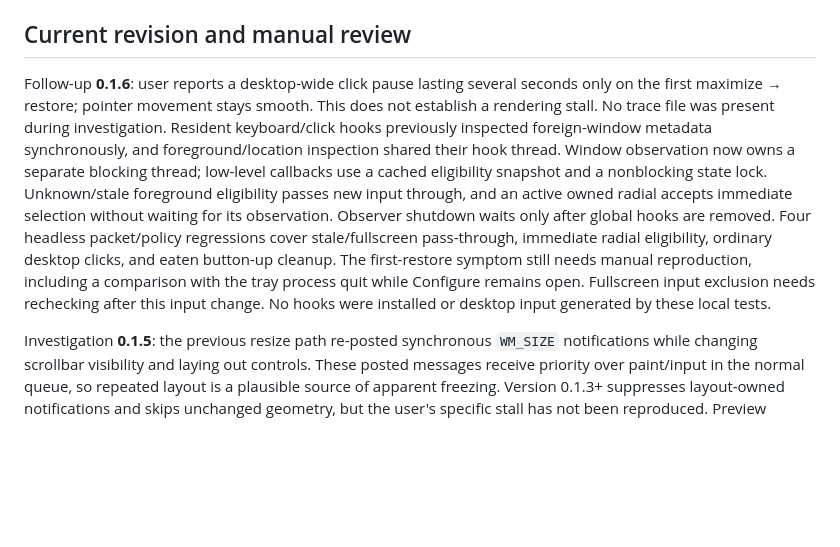
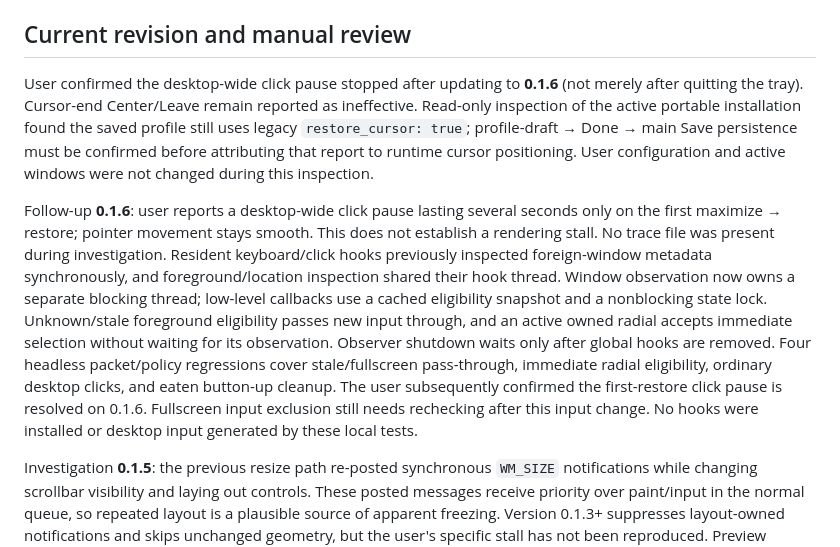
Before and after one commit to LeonardoACMJ/Constellation, a Markdown page: docs/VERIFICATION.md, the part around the change. GitHub-like rendering; blank space fills up the shorter version.

Commit message:
Record confirmed click-stall fix and cursor persistence finding

```diff
--- a/docs/VERIFICATION.md
+++ b/docs/VERIFICATION.md
@@ -4,7 +4,9 @@
 
 ## Current revision and manual review
 
-Follow-up **0.1.6**: user reports a desktop-wide click pause lasting several seconds only on the first maximize → restore; pointer movement stays smooth. This does not establish a rendering stall. No trace file was present during investigation. Resident keyboard/click hooks previously inspected foreign-window metadata synchronously, and foreground/location inspection shared their hook thread. Window observation now owns a separate blocking thread; low-level callbacks use a cached eligibility snapshot and a nonblocking state lock. Unknown/stale foreground eligibility passes new input through, and an active owned radial accepts immediate selection without waiting for its observation. Observer shutdown waits only after global hooks are removed. Four headless packet/policy regressions cover stale/fullscreen pass-through, immediate radial eligibility, ordinary desktop clicks, and eaten button-up cleanup. The first-restore symptom still needs manual reproduction, including a comparison with the tray process quit while Configure remains open. Fullscreen input exclusion needs rechecking after this input change. No hooks were installed or desktop input generated by these local tests.
+User confirmed the desktop-wide click pause stopped after updating to **0.1.6** (not merely after quitting the tray). Cursor-end Center/Leave remain reported as ineffective. Read-only inspection of the active portable installation found the saved profile still uses legacy `restore_cursor: true`; profile-draft → Done → main Save persistence must be confirmed before attributing that report to runtime cursor positioning. User configuration and active windows were not changed during this inspection.
+
+Follow-up **0.1.6**: user reports a desktop-wide click pause lasting several seconds only on the first maximize → restore; pointer movement stays smooth. This does not establish a rendering stall. No trace file was present during investigation. Resident keyboard/click hooks previously inspected foreign-window metadata synchronously, and foreground/location inspection shared their hook thread. Window observation now owns a separate blocking thread; low-level callbacks use a cached eligibility snapshot and a nonblocking state lock. Unknown/stale foreground eligibility passes new input through, and an active owned radial accepts immediate selection without waiting for its observation. Observer shutdown waits only after global hooks are removed. Four headless packet/policy regressions cover stale/fullscreen pass-through, immediate radial eligibility, ordinary desktop clicks, and eaten button-up cleanup. The user subsequently confirmed the first-restore click pause is resolved on 0.1.6. Fullscreen input exclusion still needs rechecking after this input change. No hooks were installed or desktop input generated by these local tests.
 
 Investigation **0.1.5**: the previous resize path re-posted synchronous `WM_SIZE` notifications while changing scrollbar visibility and laying out controls. These posted messages receive priority over paint/input in the normal queue, so repeated layout is a plausible source of apparent freezing. Version 0.1.3+ suppresses layout-owned notifications and skips unchanged geometry, but the user's specific stall has not been reproduced. Preview rendering is synchronous and is a second possible delay for large trees. `--configure --trace-editor` optionally writes a bounded local stage/timestamp trace to distinguish native layout churn from expensive painting during manual reproduction. No interactive tests were run and no running user app was stopped or replaced.
 
```
